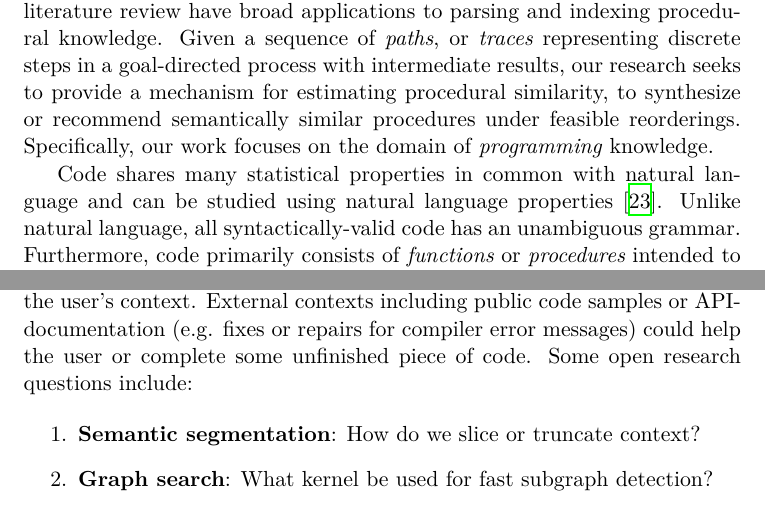
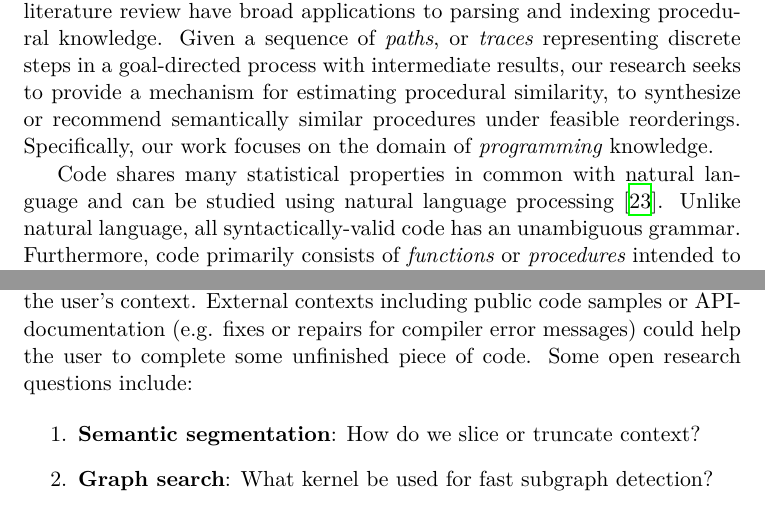
Before and after one commit to breandan/breandan, a LaTeX document (paperwork/literature_review.tex): two parts of pages 16 and 18 of 24 before the commit and two parts of pages 16 and 19 of 25 after it, joined at a grey line, cut so that both start at the same text. Compiled offline with XeLaTeX.

Commit message:
minor syntax

```diff
--- a/paperwork/literature_review.tex
+++ b/paperwork/literature_review.tex
@@ -1335,7 +1335,7 @@ l = sqrt(sum)
 
     \textit{Procedural knowledge} is knowledge designed or discovered to facilitate a process. Unlike \textit{relational knowledge} which may be bidirectional, procedural knowledge has a specific direction or goal. The methods presented in this literature review have broad applications to parsing and indexing procedural knowledge. Given a sequence of \textit{paths}, or \textit{traces} representing discrete steps in a goal-directed process with intermediate results, our research seeks to provide a mechanism for estimating procedural similarity, to synthesize or recommend semantically similar procedures under feasible reorderings. Specifically, our work focuses on the domain of \textit{programming} knowledge.
 
-    Code shares many statistical properties in common with natural language and can be studied using natural language properties~\cite{hindle2012naturalness}. Unlike natural language, all syntactically-valid code has an unambiguous grammar. Furthermore, code primarily consists of \textit{functions} or \textit{procedures} intended to operate a machine. The underlying programming model may be relational, object-oriented or functional, but all mainstream programming languages support some form of \textit{procedure} which accepts inputs and produces outputs.
+    Code shares many statistical properties in common with natural language and can be studied using natural language processing~\cite{hindle2012naturalness}. Unlike natural language, all syntactically-valid code has an unambiguous grammar. Furthermore, code primarily consists of \textit{functions} or \textit{procedures} intended to operate a machine. The underlying programming model may be relational, object-oriented or functional, but all mainstream programming languages support some form of procedure which accepts inputs and produces outputs.
 
     All procedures in a statically-typed programming language have a \textit{type signature}, for example, \texttt{getHomePhone: Person → PhoneNumber}. This represents a \textit{contract} between the procedure and its caller: if the procedure \texttt{getHomePhone} is called with a \texttt{Person}, it will return a \texttt{PhoneNumber}. All other inputs and outputs are forbidden by the type system. While often beneficial to consider more narrow definitions such as soundness or correctness, for procedural similarity these assumptions are unnecessary.
 
@@ -1365,7 +1365,7 @@ l = sqrt(sum)
         \item Incorporating information into user's context (e.g. variable renaming)
     \end{enumerate}
 
-    Given a cursor and the surrounding context (e.g. in an IDE or editor), such a tool would need to search a database for the most similar contexts, extract common snippets to estimate their \textit{concordance} or \textit{agreement} with the surrounding code context, then adapt the foreign code snippet into to the user's context. External contexts including public code samples or API-documentation (e.g. fixes or repairs for compiler error messages) could help the user or complete some unfinished piece of code. Some open research questions include:
+    Given a cursor and the surrounding context (e.g. in an IDE or editor), such a tool would need to search a database for the most similar contexts, extract common snippets to estimate their \textit{concordance} or \textit{agreement} with the surrounding code context, then adapt the foreign code snippet into to the user's context. External contexts including public code samples or API-documentation (e.g. fixes or repairs for compiler error messages) could help the user to complete some unfinished piece of code. Some open research questions include:
 
     \begin{enumerate}
         \item \textbf{Semantic segmentation}: How do we slice or truncate context?
```
